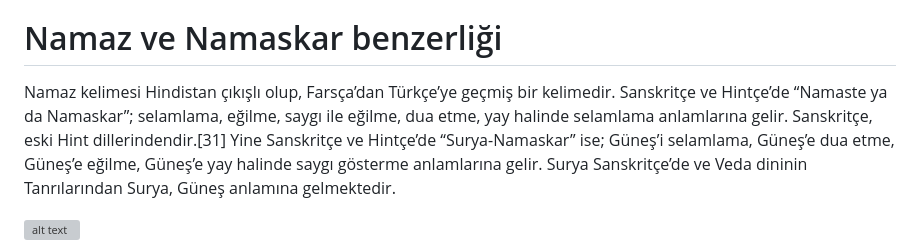
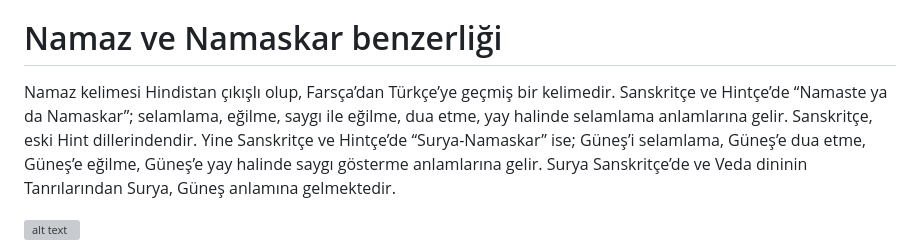
Before and after one commit to setanarut/setanarut.github.io, a Markdown page: islam/README.md, the part around the change. Rendered like a GitHub page; grey boxes are pictures that could not be loaded.

```diff
--- a/islam/README.md
+++ b/islam/README.md
@@ -452,7 +452,7 @@ Gaşiye-6 ayetinde cehhennemde sadece dikenli bitki yeneceğini söylenirken Duh
 
 # Namaz ve Namaskar benzerliği
 
-Namaz kelimesi Hindistan çıkışlı olup, Farsça’dan Türkçe’ye geçmiş bir kelimedir. Sanskritçe ve Hintçe’de “Namaste ya da Namaskar”; selamlama, eğilme, saygı ile eğilme, dua etme, yay halinde selamlama anlamlarına gelir. Sanskritçe, eski Hint dillerindendir.[31] Yine Sanskritçe ve Hintçe’de “Surya-Namaskar” ise; Güneş’i selamlama, Güneş’e dua etme, Güneş’e eğilme, Güneş’e yay halinde saygı gösterme anlamlarına gelir. Surya Sanskritçe’de ve Veda dininin Tanrılarından Surya, Güneş anlamına gelmektedir.
+Namaz kelimesi Hindistan çıkışlı olup, Farsça’dan Türkçe’ye geçmiş bir kelimedir. Sanskritçe ve Hintçe’de “Namaste ya da Namaskar”; selamlama, eğilme, saygı ile eğilme, dua etme, yay halinde selamlama anlamlarına gelir. Sanskritçe, eski Hint dillerindendir. Yine Sanskritçe ve Hintçe’de “Surya-Namaskar” ise; Güneş’i selamlama, Güneş’e dua etme, Güneş’e eğilme, Güneş’e yay halinde saygı gösterme anlamlarına gelir. Surya Sanskritçe’de ve Veda dininin Tanrılarından Surya, Güneş anlamına gelmektedir.
 
 ![alt text](https://www.mutlakbilim.net/wp-content/uploads/2018/01/surhnatassd32.jpg)
 
```
